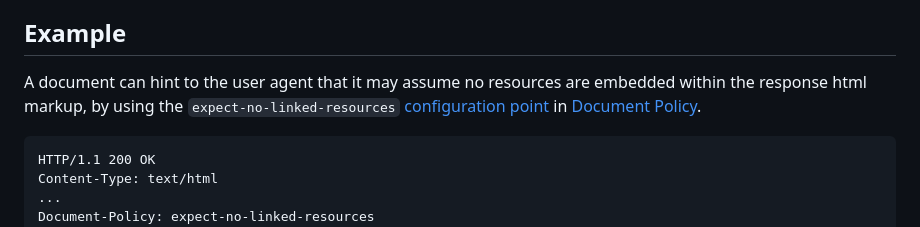
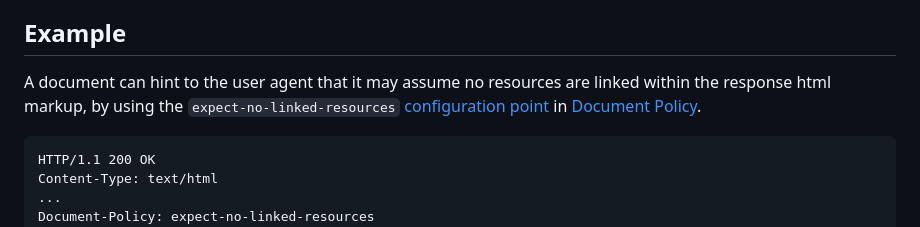
Before and after one commit to explainers-by-googlers/expect-no-linked-resources, a Markdown page: README.md, the part around the change. GitHub-like rendering.

Commit message:
Update README.md to reflect new policy name

````diff
--- a/README.md
+++ b/README.md
@@ -39,7 +39,7 @@ This proposal introduces a [configuration point](https://wicg.github.io/document
 
 ## Example
 
-A document can hint to the user agent that it may assume no resources are embedded within the response html markup, by using the `expect-no-linked-resources` [configuration point](https://wicg.github.io/document-policy#configuration-point) in [Document Policy](https://wicg.github.io/document-policy/).
+A document can hint to the user agent that it may assume no resources are linked within the response html markup, by using the `expect-no-linked-resources` [configuration point](https://wicg.github.io/document-policy#configuration-point) in [Document Policy](https://wicg.github.io/document-policy/).
 
 
 ```http
````
